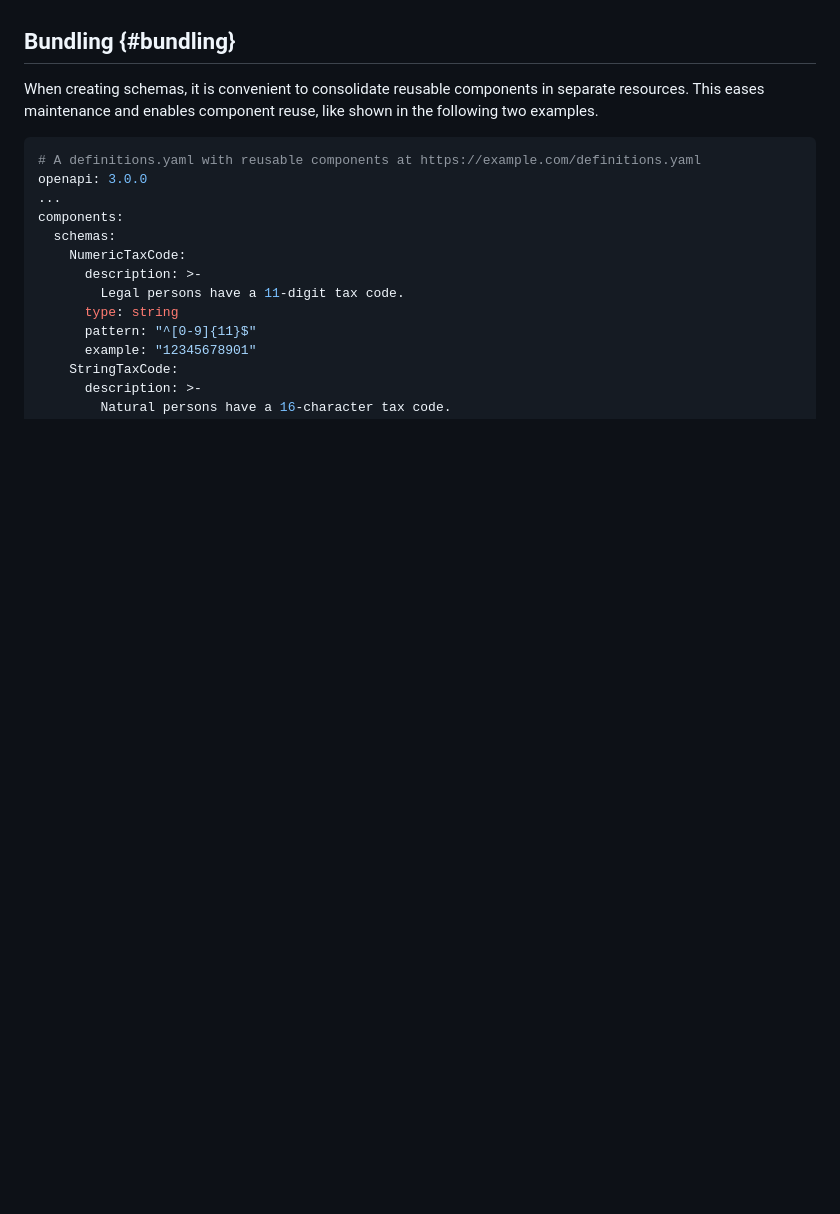
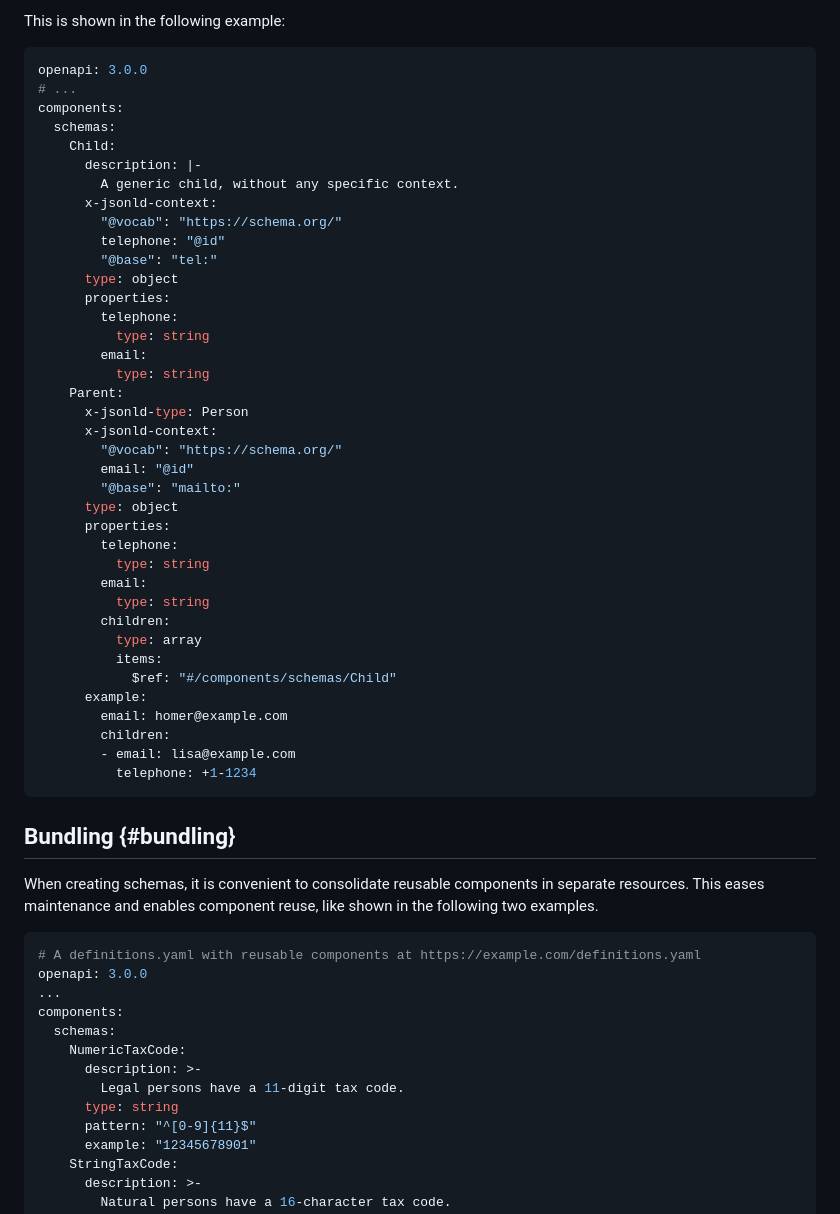
Before and after one commit to ioggstream/draft-polli-restapi-ld-keywords, a Markdown page: draft-polli-design-process.md, the part around one of its changes. Rendered like a GitHub page; blank space fills up the shorter version.

```diff
--- a/draft-polli-design-process.md
+++ b/draft-polli-design-process.md
@@ -668,3 +749,45 @@ components:
+This is shown in the following example:
+
+~~~ yaml
+openapi: 3.0.0
+# ...
+components:
+  schemas:
+    Child:
+      description: |-
+        A generic child, without any specific context.
+      x-jsonld-context:
+        "@vocab": "https://schema.org/"
+        telephone: "@id"
+        "@base": "tel:"
+      type: object
+      properties:
+        telephone:
+          type: string
+        email:
+          type: string
+    Parent:
+      x-jsonld-type: Person
+      x-jsonld-context:
+        "@vocab": "https://schema.org/"
+        email: "@id"
+        "@base": "mailto:"
+      type: object
+      properties:
+        telephone:
+          type: string
+        email:
+          type: string
+        children:
+          type: array
+          items:
+            $ref: "#/components/schemas/Child"
+      example:
+        email: homer@example.com
+        children:
+        - email: lisa@example.com
+          telephone: +1-1234
+~~~
 
 ## Bundling {#bundling}
 
```
Also changed, not shown: other parts of draft-polli-design-process.md (+81 -0 lines).
